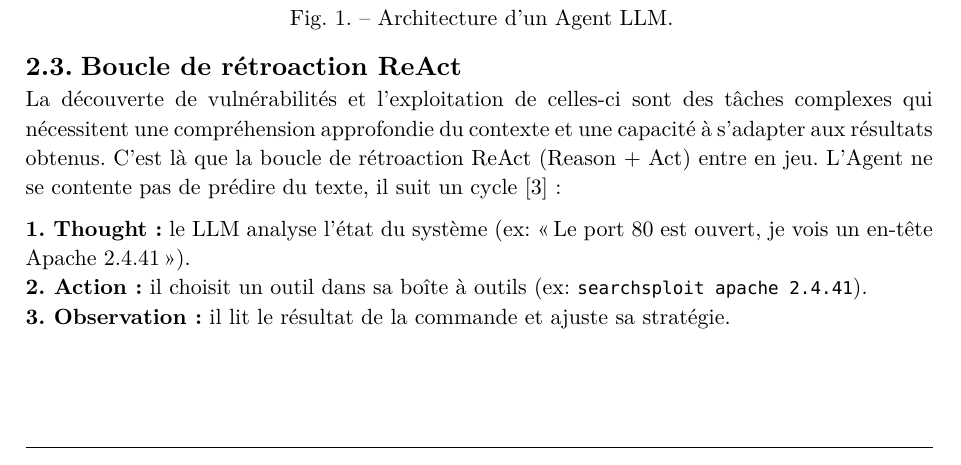
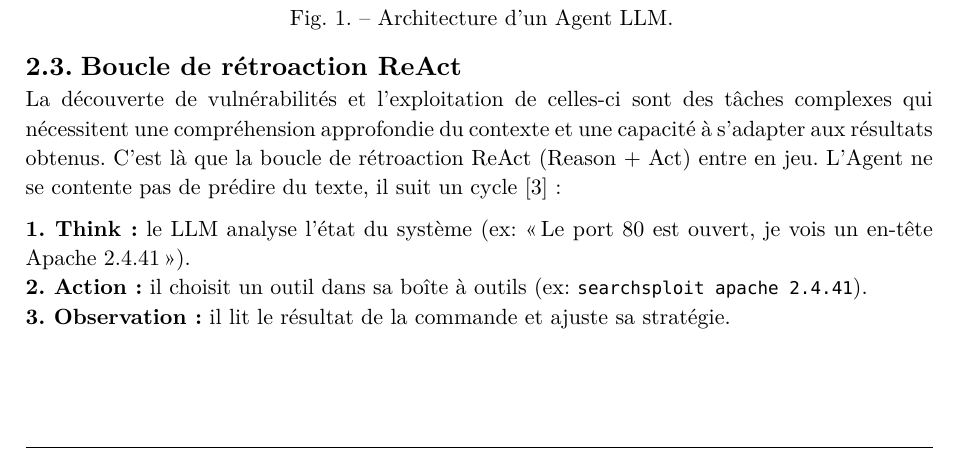
Before and after one commit to dylanramos/sse, a Typst document (rapport.typ): part of page 4 of 11, cut so that both start at the same text. The pictures show the PDF file rapport.pdf that the author committed with the source.

Commit message:
Update report

```diff
--- a/rapport.typ
+++ b/rapport.typ
@@ -90,7 +90,7 @@ Un agent LLM est composé de quatre éléments clés @architecture:
 
 La découverte de vulnérabilités et l'exploitation de celles-ci sont des tâches complexes qui nécessitent une compréhension approfondie du contexte et une capacité à s'adapter aux résultats obtenus. C'est là que la boucle de rétroaction ReAct (Reason + Act) entre en jeu. L'Agent ne se contente pas de prédire du texte, il suit un cycle @react :
 
-*1. Thought :* le LLM analyse l'état du système (ex: "Le port 80 est ouvert, je vois un en-tête Apache 2.4.41"). \
+*1. Think :* le LLM analyse l'état du système (ex: "Le port 80 est ouvert, je vois un en-tête Apache 2.4.41"). \
 *2. Action :* il choisit un outil dans sa boîte à outils (ex: `searchsploit apache 2.4.41`). \
 *3. Observation :* il lit le résultat de la commande et ajuste sa stratégie. \
 
```
Also changed, not shown: rapport.pdf.
